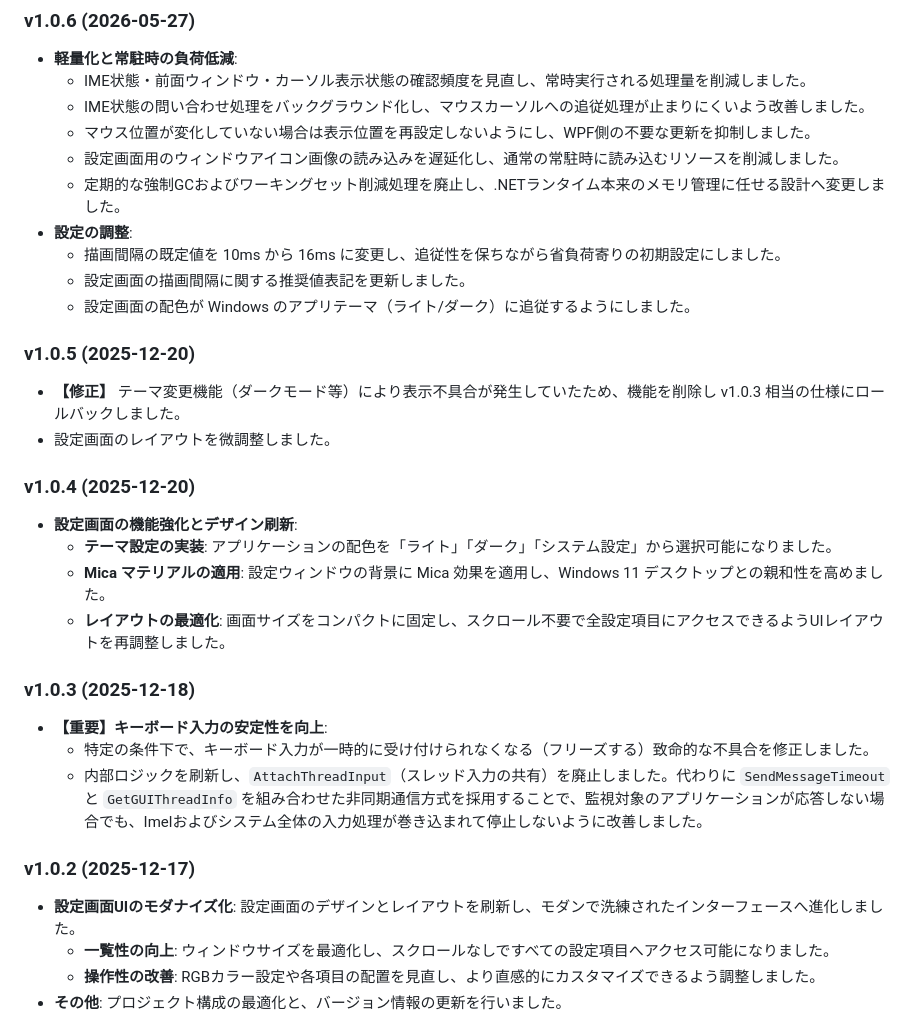
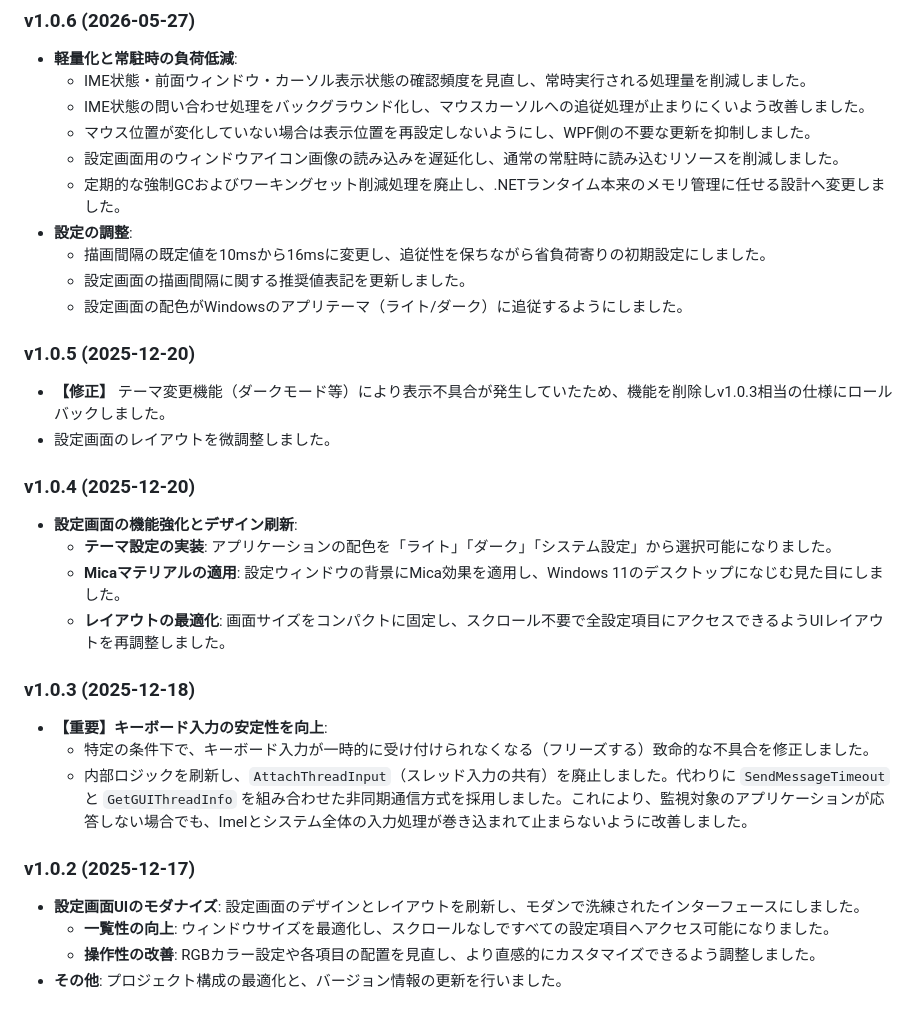
Before and after one commit to na0k106ata/Imel, a Markdown page: README.md, the part around one of its changes. Rendered like a GitHub page.

Commit message:
Polish README wording
Co-Authored-By: Claude Opus 5.5 <noreply@anthropic.com>

```diff
--- a/README.md
+++ b/README.md
@@ -83,27 +83,27 @@ Releaseビルドでは、同じフォルダに `README.md` もコピーされま
     * 設定画面用のウィンドウアイコン画像の読み込みを遅延化し、通常の常駐時に読み込むリソースを削減しました。
     * 定期的な強制GCおよびワーキングセット削減処理を廃止し、.NETランタイム本来のメモリ管理に任せる設計へ変更しました。
 * **設定の調整**:
-    * 描画間隔の既定値を 10ms から 16ms に変更し、追従性を保ちながら省負荷寄りの初期設定にしました。
+    * 描画間隔の既定値を10msから16msに変更し、追従性を保ちながら省負荷寄りの初期設定にしました。
     * 設定画面の描画間隔に関する推奨値表記を更新しました。
-    * 設定画面の配色が Windows のアプリテーマ（ライト/ダーク）に追従するようにしました。
+    * 設定画面の配色がWindowsのアプリテーマ（ライト/ダーク）に追従するようにしました。
 
 ### v1.0.5 (2025-12-20)
-* **【修正】** テーマ変更機能（ダークモード等）により表示不具合が発生していたため、機能を削除し v1.0.3 相当の仕様にロールバックしました。
+* **【修正】** テーマ変更機能（ダークモード等）により表示不具合が発生していたため、機能を削除しv1.0.3相当の仕様にロールバックしました。
 * 設定画面のレイアウトを微調整しました。
 
 ### v1.0.4 (2025-12-20)
 * **設定画面の機能強化とデザイン刷新**:
     * **テーマ設定の実装**: アプリケーションの配色を「ライト」「ダーク」「システム設定」から選択可能になりました。
-    * **Mica マテリアルの適用**: 設定ウィンドウの背景に Mica 効果を適用し、Windows 11 デスクトップとの親和性を高めました。
+    * **Micaマテリアルの適用**: 設定ウィンドウの背景にMica効果を適用し、Windows 11のデスクトップになじむ見た目にしました。
     * **レイアウトの最適化**: 画面サイズをコンパクトに固定し、スクロール不要で全設定項目にアクセスできるようUIレイアウトを再調整しました。
 
 ### v1.0.3 (2025-12-18)
 * **【重要】キーボード入力の安定性を向上**:
     * 特定の条件下で、キーボード入力が一時的に受け付けられなくなる（フリーズする）致命的な不具合を修正しました。
-    * 内部ロジックを刷新し、`AttachThreadInput`（スレッド入力の共有）を廃止しました。代わりに `SendMessageTimeout` と `GetGUIThreadInfo` を組み合わせた非同期通信方式を採用することで、監視対象のアプリケーションが応答しない場合でも、Imelおよびシステム全体の入力処理が巻き込まれて停止しないように改善しました。
+    * 内部ロジックを刷新し、`AttachThreadInput`（スレッド入力の共有）を廃止しました。代わりに `SendMessageTimeout` と `GetGUIThreadInfo` を組み合わせた非同期通信方式を採用しました。これにより、監視対象のアプリケーションが応答しない場合でも、Imelとシステム全体の入力処理が巻き込まれて止まらないように改善しました。
 
 ### v1.0.2 (2025-12-17)
-* **設定画面UIのモダナイズ化**: 設定画面のデザインとレイアウトを刷新し、モダンで洗練されたインターフェースへ進化しました。
+* **設定画面UIのモダナイズ**: 設定画面のデザインとレイアウトを刷新し、モダンで洗練されたインターフェースにしました。
     * **一覧性の向上**: ウィンドウサイズを最適化し、スクロールなしですべての設定項目へアクセス可能になりました。
     * **操作性の改善**: RGBカラー設定や各項目の配置を見直し、より直感的にカスタマイズできるよう調整しました。
 * **その他**: プロジェクト構成の最適化と、バージョン情報の更新を行いました。
```
Also changed, not shown: other parts of README.md (+2 -2 lines).
